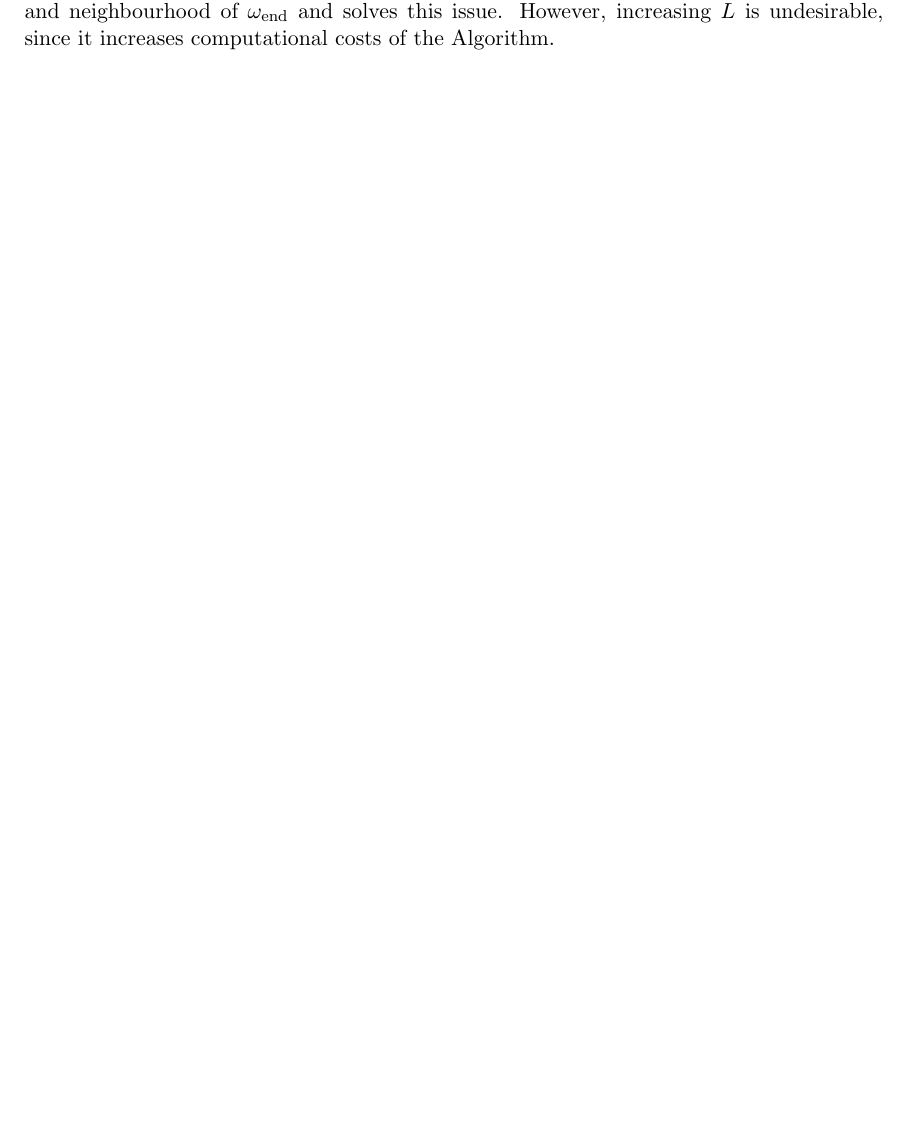
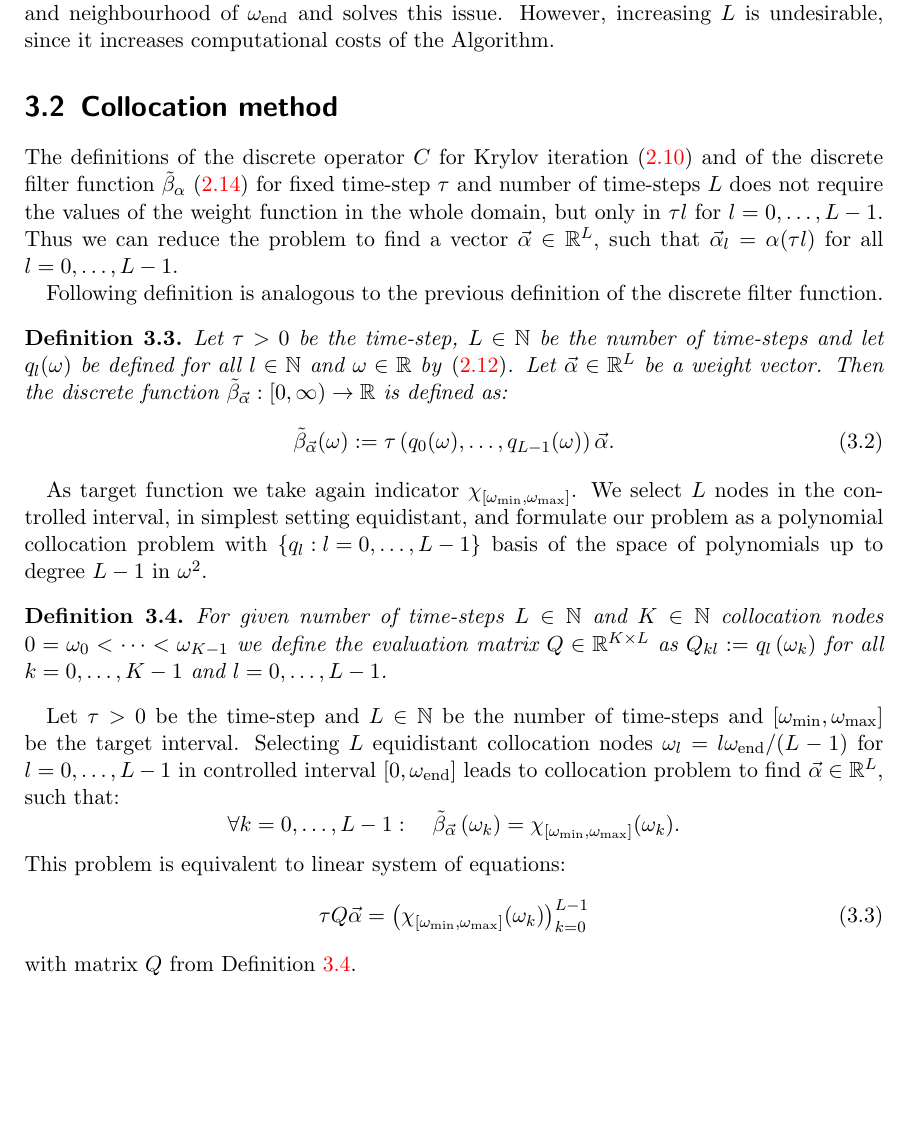
Before and after one commit to Michozord/Kylov_ev_solver, a LaTeX thesis (latex/bac.tex): part of page 20 of 23, cut so that both start at the same text, the shorter picture padded with empty space. Compiled offline with pdfLaTeX.

Commit message:
Updates from Overleaf

```diff
--- a/latex/bac.tex
+++ b/latex/bac.tex
@@ -31,6 +31,7 @@
 \renewcommand{\Im}{\mathfrak{Im}}
 \renewcommand{\Re}{\mathfrak{Re}}
 \newcommand{\dff}{\Tilde{\beta}_\alpha}
+\newcommand{\dffv}{\Tilde{\beta}_{\Vec{\alpha}}}
 \newcommand{\bigO}{\mathcal{O}}
 \newcommand{\F}{\mathcal{F}}
 \newcommand{\e}{\mathrm{end}}
@@ -714,8 +715,32 @@ We can observe, that for small values of $L$ the discrete filter function $\dff$
     \label{fig:fourier2}
 \end{figure}
 
+\section{Collocation method}\label{section:collocation}
+The definitions of the discrete operator $C$ for Krylov iteration \eqref{eq:C operator} and of the discrete filter function $\dff$ \eqref{eq:dff} for fixed time-step $\tau$ and number of time-steps $L$ does not require the values of the weight function in the whole domain, but only in $\tau l$ for $l=0, \dots, L-1$. Thus we can reduce the problem to find a vector $\Vec{\alpha} \in \R^L$, such that $\Vec{\alpha}_l = \alpha(\tau l)$ for all $l=0, \dots, L-1$.
 
+Following definition is analogous to the previous definition of the discrete filter function.
 
+\begin{definition}
+    Let $\tau > 0$ be the time-step, $L\in \N$ be the number of time-steps and let $q_l(\omega)$ be defined for all $l \in \N$ and $\omega \in \R$ by \eqref{eq:q def}. Let $\Vec{\alpha}\in\R^L$ be a weight vector. Then the discrete function $\dffv: [0, \infty) \rightarrow \R$ is defined as:
+    \begin{equation}\label{eq:dffv}
+        \dffv (\omega) := \tau \left(q_0(\omega), \dots, q_{L-1}(\omega)\right) \Vec{\alpha}.
+    \end{equation}
+\end{definition}
+
+As target function we take again indicator $\chi_{\left[\omega_{\min}, \omega_{\max}\right]}$. We select $L$ nodes in the controlled interval, in simplest setting equidistant, and formulate our problem as a polynomial collocation problem with $\left\{q_l : l=0, \dots, L-1\right\}$ basis of the space of polynomials up to degree $L-1$ in $\omega^2$.
+\begin{definition}\label{def:evaluation matrix}
+    For given number of time-steps $L\in \N$ and $K\in \N$ collocation nodes $ 0 = \omega_0 < \dots < \omega_{K-1}$ we define the evaluation matrix $Q \in \R^{K\times L}$ as $Q_{kl} := q_l\left(\omega_k\right)$ for all $k=0, \dots, K-1$ and $l=0, \dots, L-1$.
+\end{definition}
+
+Let $\tau>0$ be the time-step and $L\in \N$ be the number of time-steps and $\left[\omega_{\min}, \omega_{\max}\right]$ be the target interval. Selecting $L$ equidistant collocation nodes $\omega_l = l\omega_\e/ (L-1)$ for $l=0, \dots, L-1$ in controlled interval $\left[0, \omega_{\e}\right]$ leads to collocation problem to find $\Vec{\alpha} \in \R^L$, such that:
+\begin{equation*}
+    \forall k = 0, \dots, L-1: \quad \dffv\left(\omega_k\right) = \chi_{\left[\omega_{\min}, \omega_{\max}\right]}(\omega_k).
+\end{equation*}
+This problem is equivalent to linear system of equations:
+\begin{equation}\label{eq:alpha eq coll}
+    \tau Q \Vec{\alpha} = \left(\chi_{\left[\omega_{\min}, \omega_{\max}\right]}(\omega_k) \right)_{k=0}^{L-1}
+\end{equation}
+with matrix $Q$ from Definition \ref{def:evaluation matrix}.
 
 
 
```
